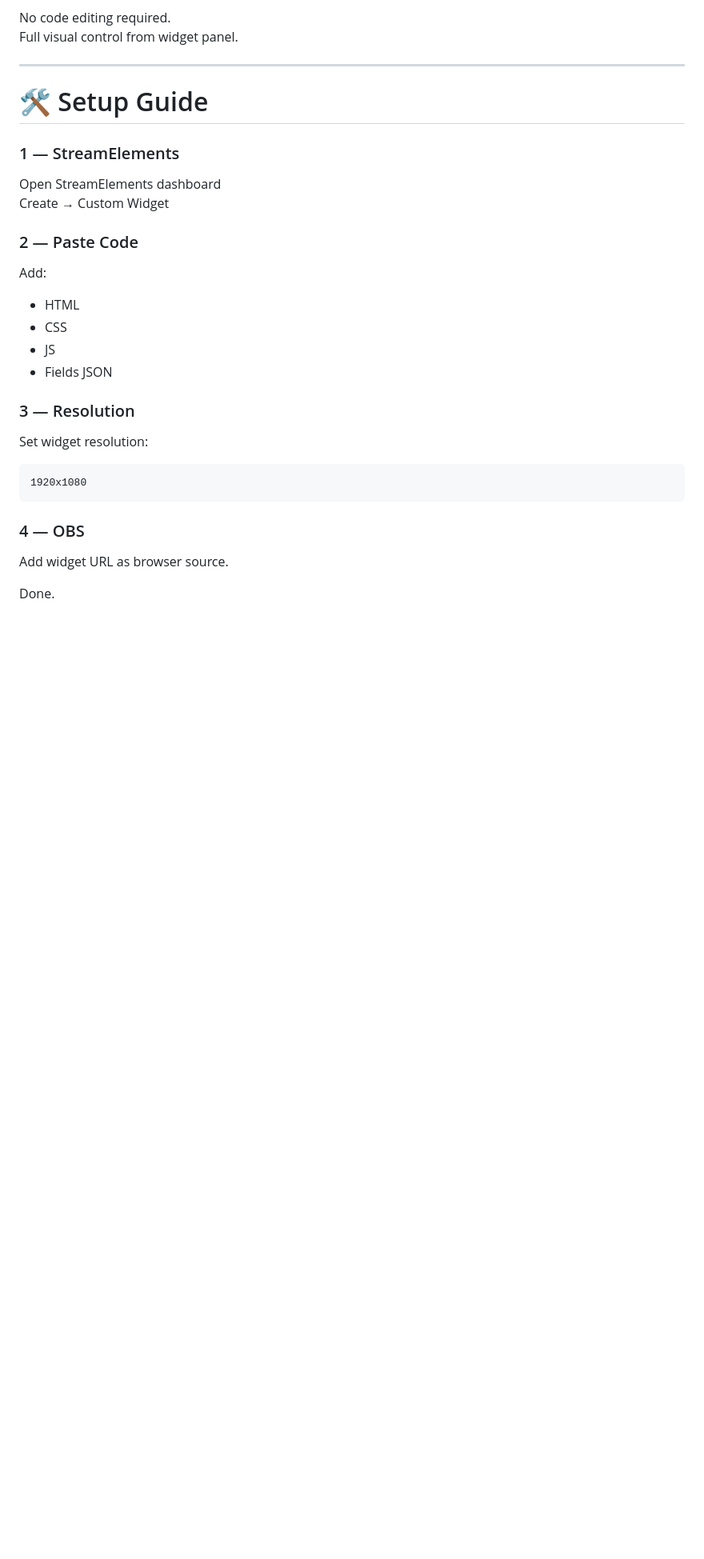
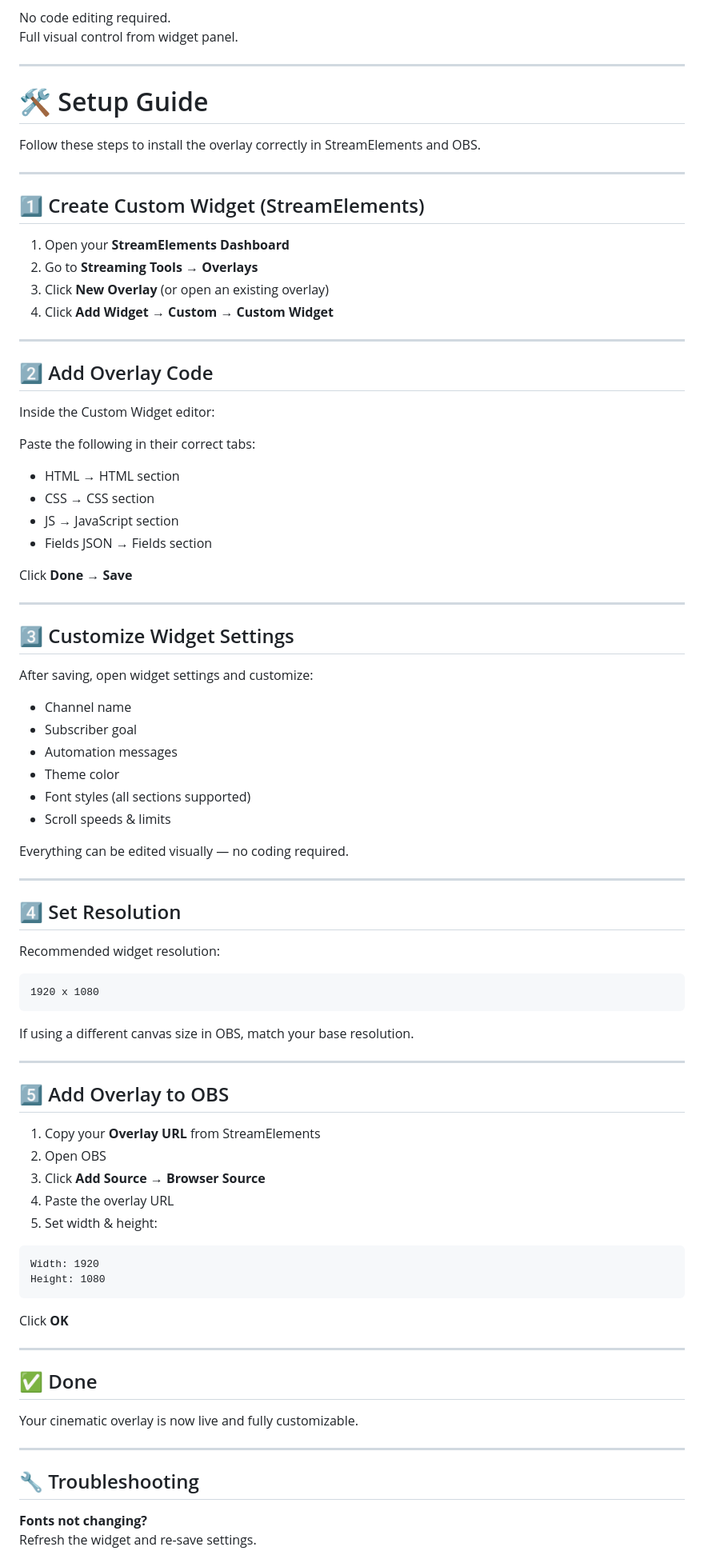
Before and after one commit to themastervg/mrvg-cinematic-stream-overlay, a Markdown page: README.md, the part around one of its changes. Shown at 80% size. Drawn GitHub-style; blank space fills up the shorter version.

Commit message:
Update README.md
Updated setup guide for StreamElements overlay installation and customization.

````diff
--- a/README.md
+++ b/README.md
@@ -100,24 +100,86 @@ Full visual control from widget panel.
 
 # 🛠 Setup Guide
 
-### 1 — StreamElements
-Open StreamElements dashboard
-Create → Custom Widget
+Follow these steps to install the overlay correctly in StreamElements and OBS.
 
-### 2 — Paste Code
-Add:
-- HTML
-- CSS
-- JS
-- Fields JSON
+---
 
-### 3 — Resolution
-Set widget resolution:
+## 1️⃣ Create Custom Widget (StreamElements)
+
+1. Open your **StreamElements Dashboard**
+2. Go to **Streaming Tools → Overlays**
+3. Click **New Overlay** (or open an existing overlay)
+4. Click **Add Widget → Custom → Custom Widget**
+
+---
+
+## 2️⃣ Add Overlay Code
+
+Inside the Custom Widget editor:
+
+Paste the following in their correct tabs:
+
+- HTML → HTML section
+- CSS → CSS section
+- JS → JavaScript section
+- Fields JSON → Fields section
+
+Click **Done → Save**
+
+---
+
+## 3️⃣ Customize Widget Settings
+
+After saving, open widget settings and customize:
+
+- Channel name
+- Subscriber goal
+- Automation messages
+- Theme color
+- Font styles (all sections supported)
+- Scroll speeds & limits
+
+Everything can be edited visually — no coding required.
+
+---
+
+## 4️⃣ Set Resolution
+
+Recommended widget resolution:
+
 ```
-1920x1080
+1920 x 1080
 ```
 
-### 4 — OBS
-Add widget URL as browser source.
+If using a different canvas size in OBS, match your base resolution.
 
-Done.
+---
+
+## 5️⃣ Add Overlay to OBS
+
+1. Copy your **Overlay URL** from StreamElements
+2. Open OBS
+3. Click **Add Source → Browser Source**
+4. Paste the overlay URL
+5. Set width & height:
+
+```
+Width: 1920
+Height: 1080
+```
+
+Click **OK**
+
+---
+
+## ✅ Done
+
+Your cinematic overlay is now live and fully customizable.
+
+---
+
+## 🔧 Troubleshooting
+
+**Fonts not changing?**
+Refresh the widget and re-save settings.
+
````
Also changed, not shown: other parts of README.md (+10 -0 lines).
